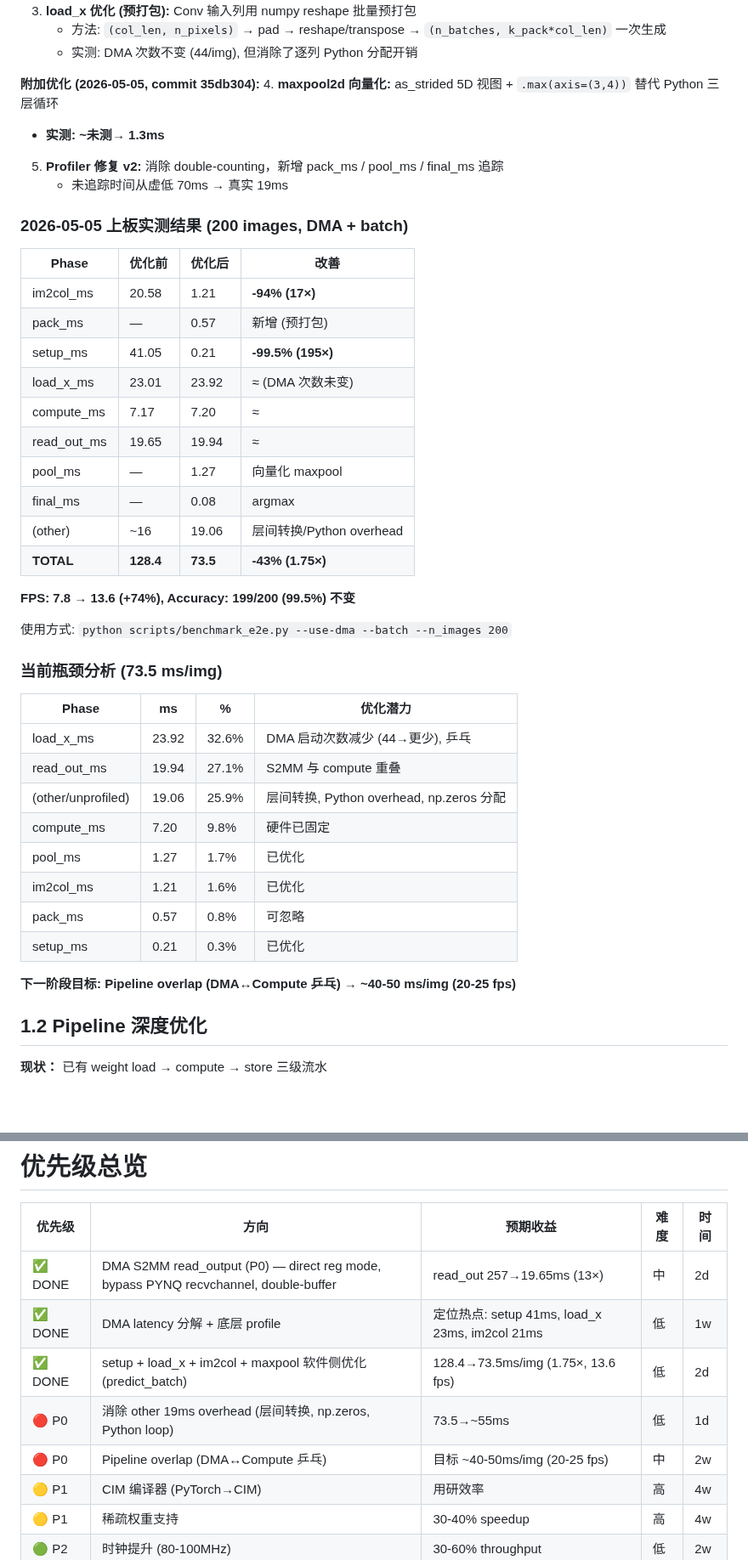
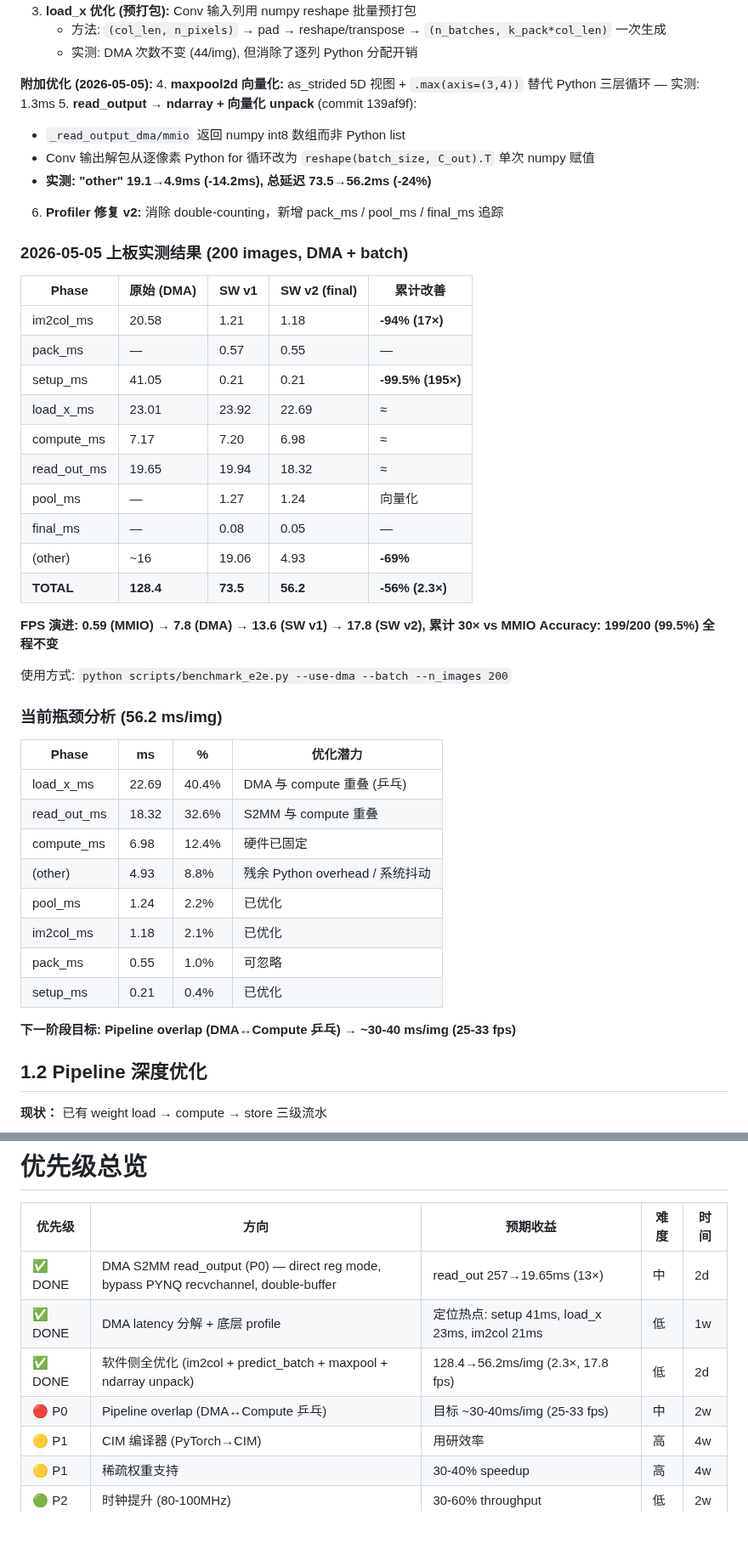
Before and after one commit to Invoker-pray/INT8-CIM-of-jiao, a Markdown page: OPTIMIZATION_ROADMAP.md, 2 parts joined by grey strips. Shown at 85% size. Drawn GitHub-style; blank space fills up the shorter version.

Commit message:
docs: update roadmap with final 56.2ms/img benchmark (2.3× vs DMA baseline)
Co-Authored-By: Claude Opus 4.7 <noreply@anthropic.com>

```diff
--- a/OPTIMIZATION_ROADMAP.md
+++ b/OPTIMIZATION_ROADMAP.md
@@ -82,45 +84,48 @@
    - 方法: `(col_len, n_pixels)` → pad → reshape/transpose → `(n_batches, k_pack*col_len)` 一次生成
    - 实测: DMA 次数不变 (44/img), 但消除了逐列 Python 分配开销
 
-**附加优化 (2026-05-05, commit 35db304):**
-4. **maxpool2d 向量化:** as_strided 5D 视图 + `.max(axis=(3,4))` 替代 Python 三层循环
-   - **实测: ~未测→ 1.3ms**
-5. **Profiler 修复 v2:** 消除 double-counting，新增 pack_ms / pool_ms / final_ms 追踪
-   - 未追踪时间从虚低 70ms → 真实 19ms
+**附加优化 (2026-05-05):**
+4. **maxpool2d 向量化:** as_strided 5D 视图 + `.max(axis=(3,4))` 替代 Python 三层循环 — 实测: 1.3ms
+5. **read_output → ndarray + 向量化 unpack** (commit 139af9f):
+   - `_read_output_dma/mmio` 返回 numpy int8 数组而非 Python list
+   - Conv 输出解包从逐像素 Python for 循环改为 `reshape(batch_size, C_out).T` 单次 numpy 赋值
+   - **实测: "other" 19.1→4.9ms (-14.2ms), 总延迟 73.5→56.2ms (-24%)**
+6. **Profiler 修复 v2:** 消除 double-counting，新增 pack_ms / pool_ms / final_ms 追踪
 
 ### 2026-05-05 上板实测结果 (200 images, DMA + batch)
 
-| Phase | 优化前 | 优化后 | 改善 |
-|-------|--------|--------|------|
-| im2col_ms | 20.58 | 1.21 | **-94% (17×)** |
-| pack_ms | — | 0.57 | 新增 (预打包) |
-| setup_ms | 41.05 | 0.21 | **-99.5% (195×)** |
-| load_x_ms | 23.01 | 23.92 | ≈ (DMA 次数未变) |
-| compute_ms | 7.17 | 7.20 | ≈ |
-| read_out_ms | 19.65 | 19.94 | ≈ |
-| pool_ms | — | 1.27 | 向量化 maxpool |
-| final_ms | — | 0.08 | argmax |
-| (other) | ~16 | 19.06 | 层间转换/Python overhead |
-| **TOTAL** | **128.4** | **73.5** | **-43% (1.75×)** |
+| Phase | 原始 (DMA) | SW v1 | SW v2 (final) | 累计改善 |
+|-------|-----------|-------|---------------|---------|
+| im2col_ms | 20.58 | 1.21 | 1.18 | **-94% (17×)** |
+| pack_ms | — | 0.57 | 0.55 | — |
+| setup_ms | 41.05 | 0.21 | 0.21 | **-99.5% (195×)** |
+| load_x_ms | 23.01 | 23.92 | 22.69 | ≈ |
+| compute_ms | 7.17 | 7.20 | 6.98 | ≈ |
+| read_out_ms | 19.65 | 19.94 | 18.32 | ≈ |
+| pool_ms | — | 1.27 | 1.24 | 向量化 |
+| final_ms | — | 0.08 | 0.05 | — |
+| (other) | ~16 | 19.06 | 4.93 | **-69%** |
+| **TOTAL** | **128.4** | **73.5** | **56.2** | **-56% (2.3×)** |
 
-**FPS: 7.8 → 13.6 (+74%), Accuracy: 199/200 (99.5%) 不变**
+**FPS 演进: 0.59 (MMIO) → 7.8 (DMA) → 13.6 (SW v1) → 17.8 (SW v2), 累计 30× vs MMIO**
+**Accuracy: 199/200 (99.5%) 全程不变**
 
 使用方式: `python scripts/benchmark_e2e.py --use-dma --batch --n_images 200`
 
-### 当前瓶颈分析 (73.5 ms/img)
+### 当前瓶颈分析 (56.2 ms/img)
 
 | Phase | ms | % | 优化潜力 |
 |-------|-----|-----|------|
-| load_x_ms | 23.92 | 32.6% | DMA 启动次数减少 (44→更少), 乒乓 |
-| read_out_ms | 19.94 | 27.1% | S2MM 与 compute 重叠 |
-| (other/unprofiled) | 19.06 | 25.9% | 层间转换, Python overhead, np.zeros 分配 |
-| compute_ms | 7.20 | 9.8% | 硬件已固定 |
-| pool_ms | 1.27 | 1.7% | 已优化 |
-| im2col_ms | 1.21 | 1.6% | 已优化 |
-| pack_ms | 0.57 | 0.8% | 可忽略 |
-| setup_ms | 0.21 | 0.3% | 已优化 |
+| load_x_ms | 22.69 | 40.4% | DMA 与 compute 重叠 (乒乓) |
+| read_out_ms | 18.32 | 32.6% | S2MM 与 compute 重叠 |
+| compute_ms | 6.98 | 12.4% | 硬件已固定 |
+| (other) | 4.93 | 8.8% | 残余 Python overhead / 系统抖动 |
+| pool_ms | 1.24 | 2.2% | 已优化 |
+| im2col_ms | 1.18 | 2.1% | 已优化 |
+| pack_ms | 0.55 | 1.0% | 可忽略 |
+| setup_ms | 0.21 | 0.4% | 已优化 |
 
-**下一阶段目标: Pipeline overlap (DMA↔Compute 乒乓) → ~40-50 ms/img (20-25 fps)**
+**下一阶段目标: Pipeline overlap (DMA↔Compute 乒乓) → ~30-40 ms/img (25-33 fps)**
 
 ## 1.2 Pipeline 深度优化
 
@@ -299,9 +304,8 @@ PyTorch model
 |--------|------|----------|------|------|
 | ✅ DONE | DMA S2MM read_output (P0) — direct reg mode, bypass PYNQ recvchannel, double-buffer | read_out 257→19.65ms (13×) | 中 | 2d | 2026-05-04 |
 | ✅ DONE | DMA latency 分解 + 底层 profile | 定位热点: setup 41ms, load_x 23ms, im2col 21ms | 低 | 1w | 2026-05-04 |
-| ✅ DONE | setup + load_x + im2col + maxpool 软件侧优化 (predict_batch) | 128.4→73.5ms/img (1.75×, 13.6 fps) | 低 | 2d | 2026-05-05 |
-| 🔴 P0 | 消除 other 19ms overhead (层间转换, np.zeros, Python loop) | 73.5→~55ms | 低 | 1d |
-| 🔴 P0 | Pipeline overlap (DMA↔Compute 乒乓) | 目标 ~40-50ms/img (20-25 fps) | 中 | 2w |
+| ✅ DONE | 软件侧全优化 (im2col + predict_batch + maxpool + ndarray unpack) | 128.4→56.2ms/img (2.3×, 17.8 fps) | 低 | 2d | 2026-05-05 |
+| 🔴 P0 | Pipeline overlap (DMA↔Compute 乒乓) | 目标 ~30-40ms/img (25-33 fps) | 中 | 2w |
 | 🟡 P1 | CIM 编译器 (PyTorch→CIM) | 用研效率 | 高 | 4w |
 | 🟡 P1 | 稀疏权重支持 | 30-40% speedup | 高 | 4w |
 | 🟢 P2 | 时钟提升 (80-100MHz) | 30-60% throughput | 低 | 2w |
```
Also changed, not shown: other parts of OPTIMIZATION_ROADMAP.md (+15 -13 lines).
